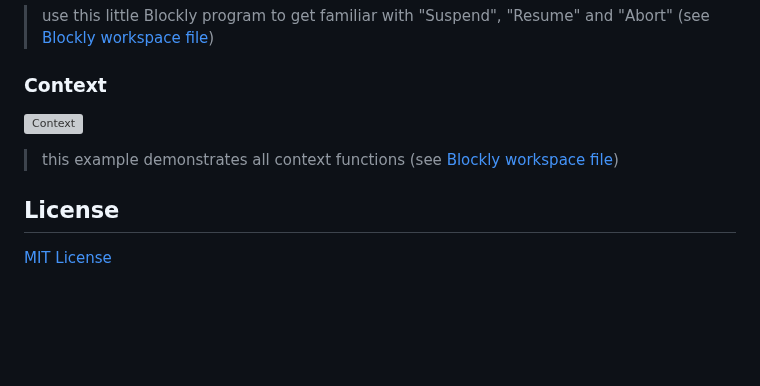
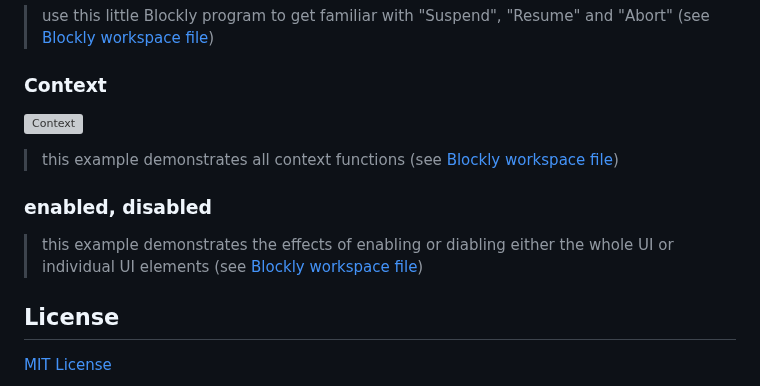
Before and after one commit to rozek/blockly-ai-playground, a Markdown page: README.md, the part around one of its changes. Drawn GitHub-style; blank space fills up the shorter version; grey boxes are pictures that could not be loaded.

```diff
--- a/README.md
+++ b/README.md
@@ -400,6 +400,10 @@ Here are a few examples which you can uploda into the Blockly workspace to get f
 
 > this example demonstrates all context functions (see [Blockly workspace file](./Examples/Context.json))
 
+### enabled, disabled ###
+
+> this example demonstrates the effects of enabling or diabling either the whole UI or individual UI elements (see [Blockly workspace file](./Examples/enable_disable.json))
+
 ## License ##
 
 [MIT License](LICENSE.md)
```
Also changed, not shown: other parts of README.md (+1 -1 lines).
